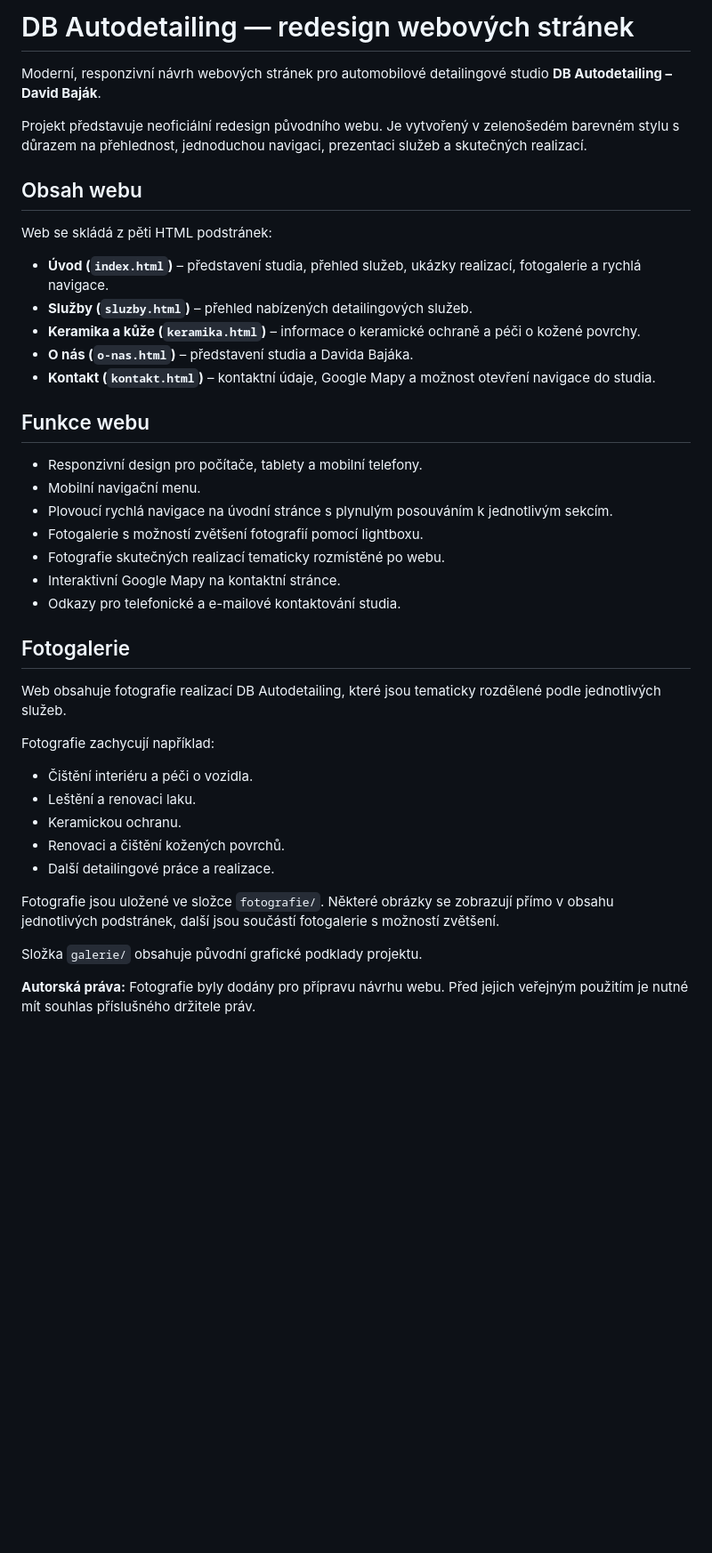
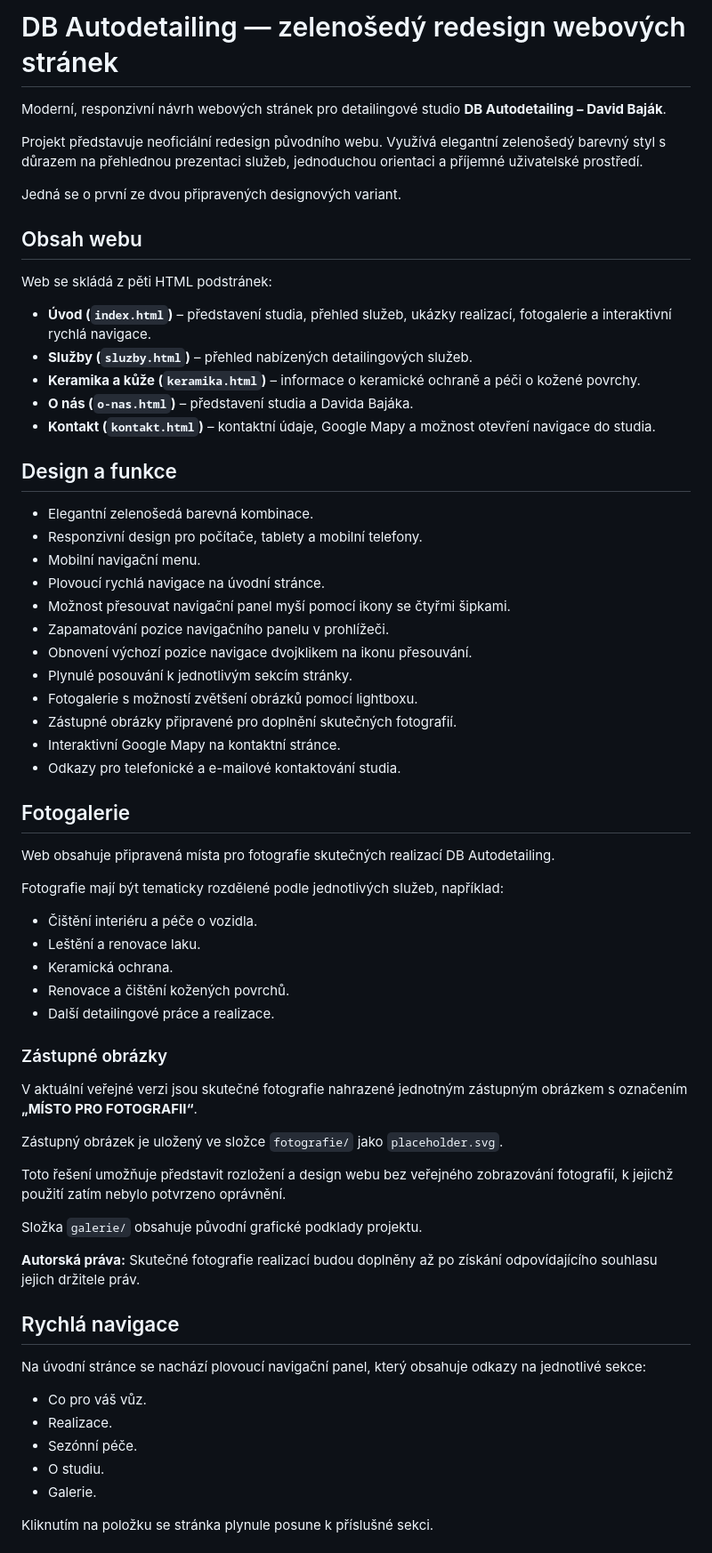
Before and after one commit to simokostovcik-hash/db-autodetailing-redesign, a Markdown page: README.md, the part around one of its changes. Shown at 89% size. Rendered like a GitHub page; blank space fills up the shorter version.

```diff
--- a/README.md
+++ b/README.md
@@ -1,43 +1,69 @@
-# DB Autodetailing — redesign webových stránek
+# DB Autodetailing — zelenošedý redesign webových stránek
 
-Moderní, responzivní návrh webových stránek pro automobilové detailingové studio **DB Autodetailing – David Baják**.
+Moderní, responzivní návrh webových stránek pro detailingové studio **DB Autodetailing – David Baják**.
 
-Projekt představuje neoficiální redesign původního webu. Je vytvořený v zelenošedém barevném stylu s důrazem na přehlednost, jednoduchou navigaci, prezentaci služeb a skutečných realizací.
+Projekt představuje neoficiální redesign původního webu. Využívá elegantní zelenošedý barevný styl s důrazem na přehlednou prezentaci služeb, jednoduchou orientaci a příjemné uživatelské prostředí.
+
+Jedná se o první ze dvou připravených designových variant.
 
 ## Obsah webu
 
 Web se skládá z pěti HTML podstránek:
 
-- **Úvod (`index.html`)** – představení studia, přehled služeb, ukázky realizací, fotogalerie a rychlá navigace.
+- **Úvod (`index.html`)** – představení studia, přehled služeb, ukázky realizací, fotogalerie a interaktivní rychlá navigace.
 - **Služby (`sluzby.html`)** – přehled nabízených detailingových služeb.
 - **Keramika a kůže (`keramika.html`)** – informace o keramické ochraně a péči o kožené povrchy.
 - **O nás (`o-nas.html`)** – představení studia a Davida Bajáka.
 - **Kontakt (`kontakt.html`)** – kontaktní údaje, Google Mapy a možnost otevření navigace do studia.
 
-## Funkce webu
+## Design a funkce
 
+- Elegantní zelenošedá barevná kombinace.
 - Responzivní design pro počítače, tablety a mobilní telefony.
 - Mobilní navigační menu.
-- Plovoucí rychlá navigace na úvodní stránce s plynulým posouváním k jednotlivým sekcím.
-- Fotogalerie s možností zvětšení fotografií pomocí lightboxu.
-- Fotografie skutečných realizací tematicky rozmístěné po webu.
+- Plovoucí rychlá navigace na úvodní stránce.
+- Možnost přesouvat navigační panel myší pomocí ikony se čtyřmi šipkami.
+- Zapamatování pozice navigačního panelu v prohlížeči.
+- Obnovení výchozí pozice navigace dvojklikem na ikonu přesouvání.
+- Plynulé posouvání k jednotlivým sekcím stránky.
+- Fotogalerie s možností zvětšení obrázků pomocí lightboxu.
+- Zástupné obrázky připravené pro doplnění skutečných fotografií.
 - Interaktivní Google Mapy na kontaktní stránce.
 - Odkazy pro telefonické a e-mailové kontaktování studia.
 
 ## Fotogalerie
 
-Web obsahuje fotografie realizací DB Autodetailing, které jsou tematicky rozdělené podle jednotlivých služeb.
+Web obsahuje připravená místa pro fotografie skutečných realizací DB Autodetailing.
 
-Fotografie zachycují například:
+Fotografie mají být tematicky rozdělené podle jednotlivých služeb, například:
 
-- Čištění interiéru a péči o vozidla.
-- Leštění a renovaci laku.
-- Keramickou ochranu.
-- Renovaci a čištění kožených povrchů.
+- Čištění interiéru a péče o vozidla.
+- Leštění a renovace laku.
+- Keramická ochrana.
+- Renovace a čištění kožených povrchů.
 - Další detailingové práce a realizace.
 
-Fotografie jsou uložené ve složce `fotografie/`. Některé obrázky se zobrazují přímo v obsahu jednotlivých podstránek, další jsou součástí fotogalerie s možností zvětšení.
+### Zástupné obrázky
+
+V aktuální veřejné verzi jsou skutečné fotografie nahrazené jednotným zástupným obrázkem s označením **„MÍSTO PRO FOTOGRAFII“**.
+
+Zástupný obrázek je uložený ve složce `fotografie/` jako `placeholder.svg`.
+
+Toto řešení umožňuje představit rozložení a design webu bez veřejného zobrazování fotografií, k jejichž použití zatím nebylo potvrzeno oprávnění.
 
 Složka `galerie/` obsahuje původní grafické podklady projektu.
 
-**Autorská práva:** Fotografie byly dodány pro přípravu návrhu webu. Před jejich veřejným použitím je nutné mít souhlas příslušného držitele práv.
+**Autorská práva:** Skutečné fotografie realizací budou doplněny až po získání odpovídajícího souhlasu jejich držitele práv.
+
+## Rychlá navigace
+
+Na úvodní stránce se nachází plovoucí navigační panel, který obsahuje odkazy na jednotlivé sekce:
+
+- Co pro váš vůz.
+- Realizace.
+- Sezónní péče.
+- O studiu.
+- Galerie.
+
+Kliknutím na položku se stránka plynule posune k příslušné sekci.
+
```
Also changed, not shown: other parts of README.md (+44 -7 lines).
